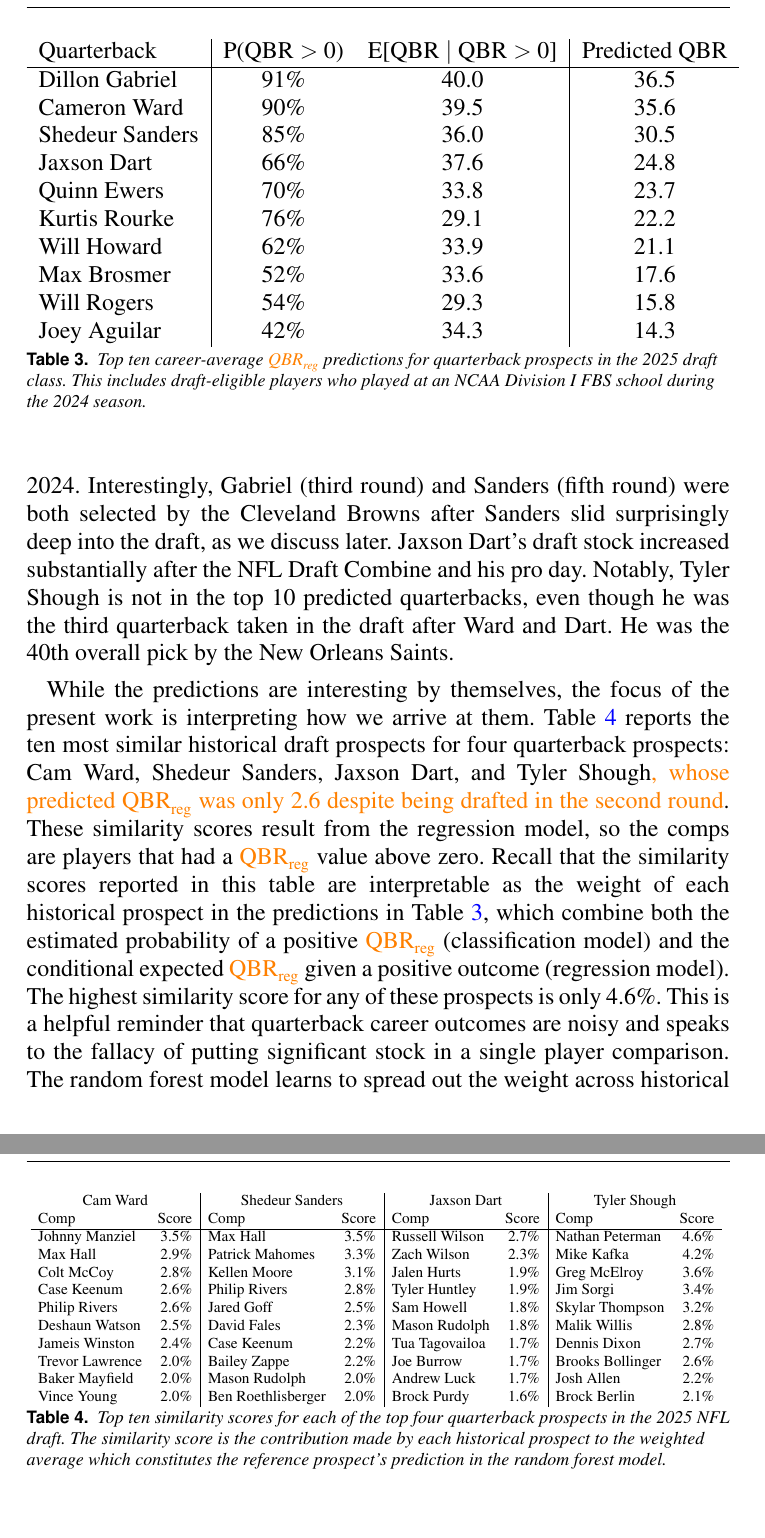
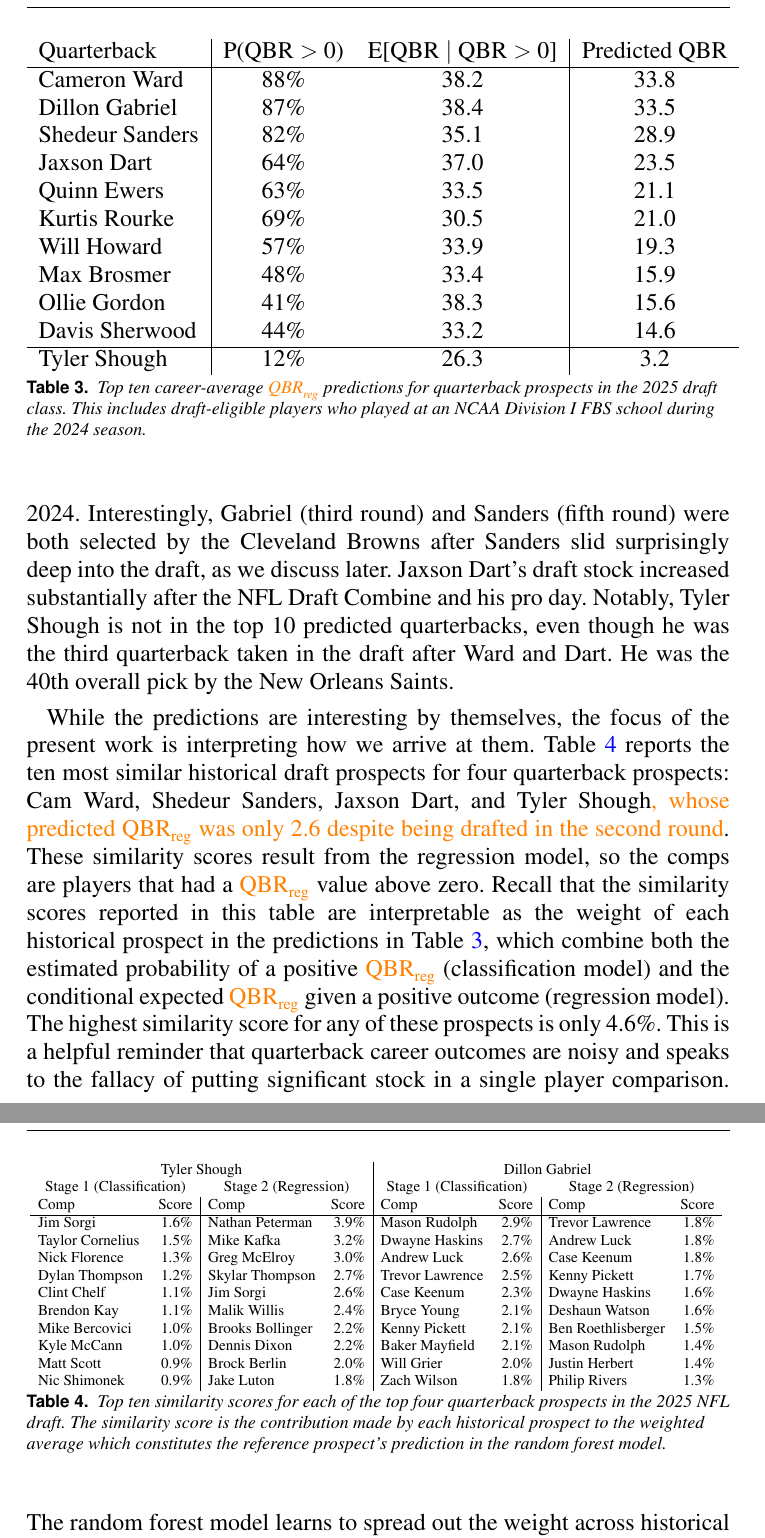
Before and after one commit to elisabethmill/treecomp, a LaTeX document (articles/jsa/paper.tex, which reads articles/jsa/side_by_side_similarity.tex, articles/jsa/top_ten.tex): two parts of pages 14 and 15 of 22, joined at a grey line, cut so that both start at the same text. Compiled offline with pdfLaTeX.

Commit message:
revise results and dicussion

```diff
--- a/articles/jsa/side_by_side_similarity.tex
+++ b/articles/jsa/side_by_side_similarity.tex
@@ -1,22 +1,18 @@
 \begin{tabular}{lr|lr|lr|lr}
-
-      \multicolumn{2}{c|}{Cam Ward} &
-      \multicolumn{2}{c|}{Shedeur Sanders} &
-      \multicolumn{2}{c|}{Jaxson Dart} &
-      \multicolumn{2}{c}{Tyler Shough}
-    \\
+\multicolumn{4}{c|}{Tyler Shough} & \multicolumn{4}{c}{Dillon Gabriel}\\
+\multicolumn{2}{c}{Stage 1 (Classification)} & \multicolumn{2}{c|}{Stage 2 (Regression)} & \multicolumn{2}{c}{Stage 1 (Classification)} & \multicolumn{2}{c}{Stage 2 (Regression)}\\
 Comp & Score & Comp & Score & Comp & Score & Comp & Score \\
-% latex table generated in R 4.5.0 by xtable 1.8-4 package
-% Sun Mar  8 23:40:44 2026
+% latex table generated in R 4.5.0 by xtable 1.8-8 package
+% Wed May 20 14:55:16 2026
   \hline
-Johnny Manziel & 3.5\% & Max Hall & 3.5\% & Russell Wilson & 2.7\% & Nathan Peterman & 4.6\% \\
-  Max Hall & 2.9\% & Patrick Mahomes & 3.3\% & Zach Wilson & 2.3\% & Mike Kafka & 4.2\% \\
-  Colt McCoy & 2.8\% & Kellen Moore & 3.1\% & Jalen Hurts & 1.9\% & Greg McElroy & 3.6\% \\
-  Case Keenum & 2.6\% & Philip Rivers & 2.8\% & Tyler Huntley & 1.9\% & Jim Sorgi & 3.4\% \\
-  Philip Rivers & 2.6\% & Jared Goff & 2.5\% & Sam Howell & 1.8\% & Skylar Thompson & 3.2\% \\
-  Deshaun Watson & 2.5\% & David Fales & 2.3\% & Mason Rudolph & 1.8\% & Malik Willis & 2.8\% \\
-  Jameis Winston & 2.4\% & Case Keenum & 2.2\% & Tua Tagovailoa & 1.7\% & Dennis Dixon & 2.7\% \\
-  Trevor Lawrence & 2.0\% & Bailey Zappe & 2.2\% & Joe Burrow & 1.7\% & Brooks Bollinger & 2.6\% \\
-  Baker Mayfield & 2.0\% & Mason Rudolph & 2.0\% & Andrew Luck & 1.7\% & Josh Allen & 2.2\% \\
-  Vince Young & 2.0\% & Ben Roethlisberger & 2.0\% & Brock Purdy & 1.6\% & Brock Berlin & 2.1\% \\
+Jim Sorgi & 1.6\% & Nathan Peterman & 3.9\% & Mason Rudolph & 2.9\% & Trevor Lawrence & 1.8\% \\
+  Taylor Cornelius & 1.5\% & Mike Kafka & 3.2\% & Dwayne Haskins & 2.7\% & Andrew Luck & 1.8\% \\
+  Nick Florence & 1.3\% & Greg McElroy & 3.0\% & Andrew Luck & 2.6\% & Case Keenum & 1.8\% \\
+  Dylan Thompson & 1.2\% & Skylar Thompson & 2.7\% & Trevor Lawrence & 2.5\% & Kenny Pickett & 1.7\% \\
+  Clint Chelf & 1.1\% & Jim Sorgi & 2.6\% & Case Keenum & 2.3\% & Dwayne Haskins & 1.6\% \\
+  Brendon Kay & 1.1\% & Malik Willis & 2.4\% & Bryce Young & 2.1\% & Deshaun Watson & 1.6\% \\
+  Mike Bercovici & 1.0\% & Brooks Bollinger & 2.2\% & Kenny Pickett & 2.1\% & Ben Roethlisberger & 1.5\% \\
+  Kyle McCann & 1.0\% & Dennis Dixon & 2.2\% & Baker Mayfield & 2.1\% & Mason Rudolph & 1.4\% \\
+  Matt Scott & 0.9\% & Brock Berlin & 2.0\% & Will Grier & 2.0\% & Justin Herbert & 1.4\% \\
+  Nic Shimonek & 0.9\% & Jake Luton & 1.8\% & Zach Wilson & 1.8\% & Philip Rivers & 1.3\% \\
 \end{tabular}
--- a/articles/jsa/top_ten.tex
+++ b/articles/jsa/top_ten.tex
@@ -1,16 +1,18 @@
 \begin{tabular}{l|cc|c}
 Quarterback & P(QBR $>$ 0) & E[QBR $|$ QBR $>$ 0] & Predicted QBR \\
-% latex table generated in R 4.5.0 by xtable 1.8-4 package
-% Mon Mar  9 00:38:01 2026
+% latex table generated in R 4.5.0 by xtable 1.8-8 package
+% Wed May 20 15:03:36 2026
   \hline
-Dillon Gabriel & 91\% & 40.0 & 36.5 \\
-  Cameron Ward & 90\% & 39.5 & 35.6 \\
-  Shedeur Sanders & 85\% & 36.0 & 30.5 \\
-  Jaxson Dart & 66\% & 37.6 & 24.8 \\
-  Quinn Ewers & 70\% & 33.8 & 23.7 \\
-  Kurtis Rourke & 76\% & 29.1 & 22.2 \\
-  Will Howard & 62\% & 33.9 & 21.1 \\
-  Max Brosmer & 52\% & 33.6 & 17.6 \\
-  Will Rogers & 54\% & 29.3 & 15.8 \\
-  Joey Aguilar & 42\% & 34.3 & 14.3 \\
+Cameron Ward & 88\% & 38.2 & 33.8 \\
+  Dillon Gabriel & 87\% & 38.4 & 33.5 \\
+  Shedeur Sanders & 82\% & 35.1 & 28.9 \\
+  Jaxson Dart & 64\% & 37.0 & 23.5 \\
+  Quinn Ewers & 63\% & 33.5 & 21.1 \\
+  Kurtis Rourke & 69\% & 30.5 & 21.0 \\
+  Will Howard & 57\% & 33.9 & 19.3 \\
+  Max Brosmer & 48\% & 33.4 & 15.9 \\
+  Ollie Gordon & 41\% & 38.3 & 15.6 \\
+  Davis Sherwood & 44\% & 33.2 & 14.6 \\
+   \hline
+Tyler Shough & 12\% & 26.3 & 3.2 \\
 \end{tabular}
```
Also changed, not shown: articles/jsa/prospect_histogram_dart.pdf, articles/jsa/prospect_histogram_gabriel.pdf (added), articles/jsa/prospect_histogram_shough.pdf, articles/jsa/prospect_histogram_ward.pdf, articles/jsa/prospect_similarity_dart.pdf, articles/jsa/prospect_similarity_gabriel.pdf (added), articles/jsa/prospect_similarity_shough.pdf, articles/jsa/prospect_similarity_ward.pdf, 1 other file.
